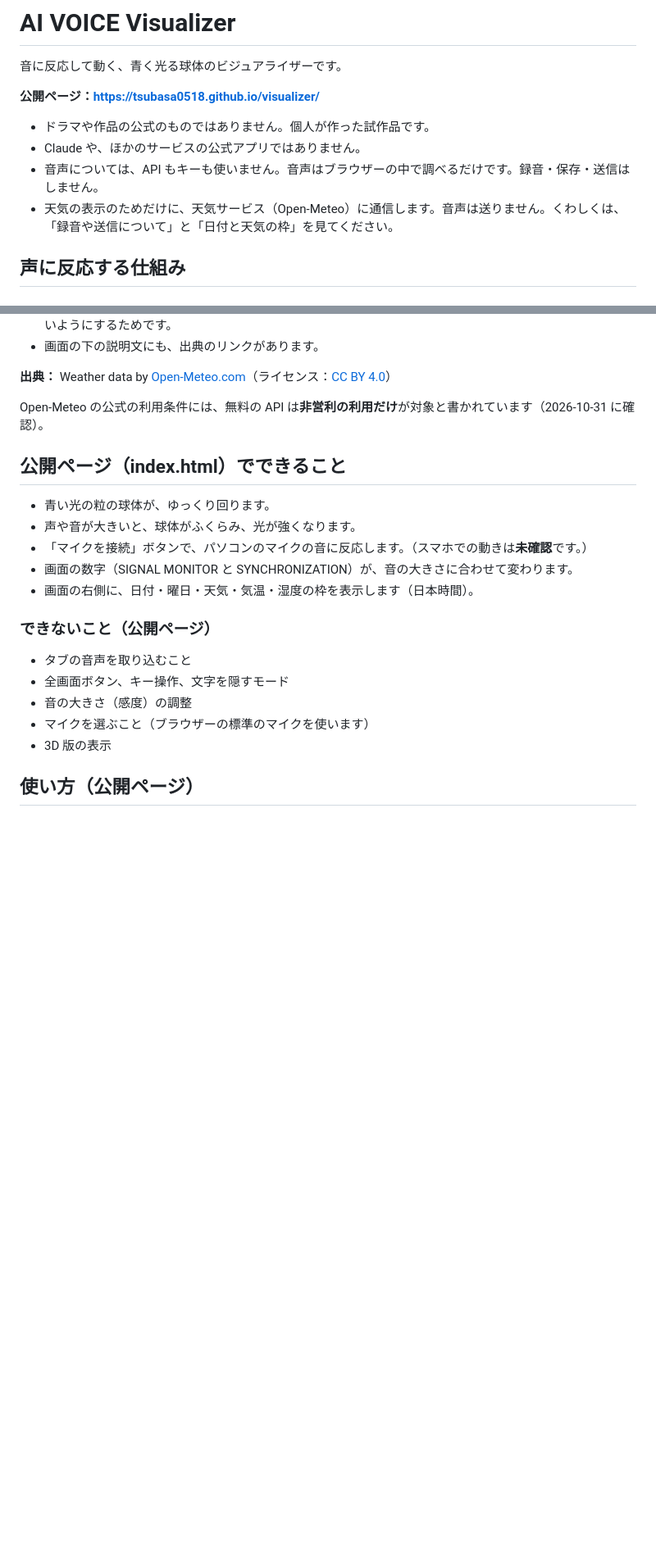
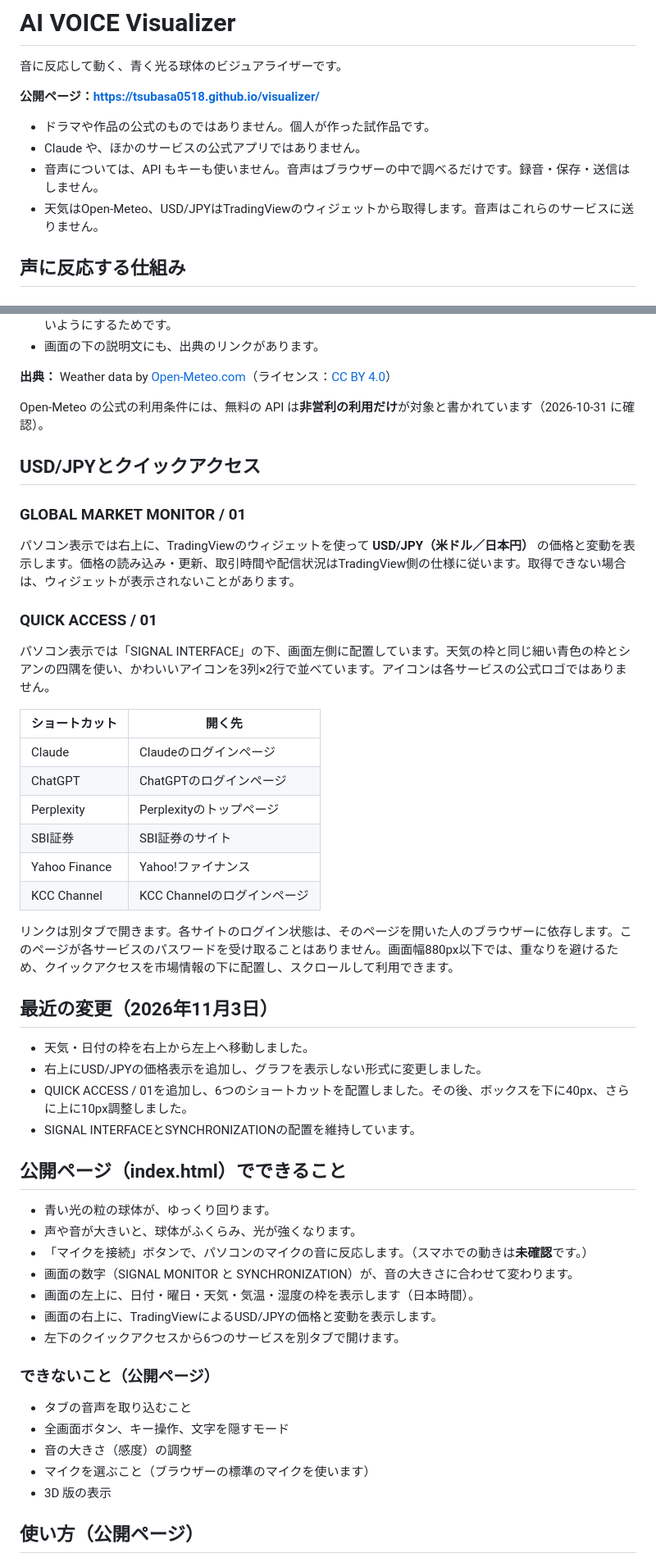
Before and after one commit to tsubasa0518/visualizer, a Markdown page: README.md, 2 parts joined by grey strips. Shown at 82% size. Drawn GitHub-style; blank space fills up the shorter version.

Commit message:
Document current visualizer features and recent changes (#19)

```diff
--- a/README.md
+++ b/README.md
@@ -7,7 +7,7 @@
 - ドラマや作品の公式のものではありません。個人が作った試作品です。
 - Claude や、ほかのサービスの公式アプリではありません。
 - 音声については、API もキーも使いません。音声はブラウザーの中で調べるだけです。録音・保存・送信はしません。
-- 天気の表示のためだけに、天気サービス（Open-Meteo）に通信します。音声は送りません。くわしくは、「録音や送信について」と「日付と天気の枠」を見てください。
+- 天気はOpen-Meteo、USD/JPYはTradingViewのウィジェットから取得します。音声はこれらのサービスに送りません。
 
 ## 声に反応する仕組み
 
@@ -102,13 +102,43 @@
 
 Open-Meteo の公式の利用条件には、無料の API は**非営利の利用だけ**が対象と書かれています（2026-10-31 に確認）。
 
+## USD/JPYとクイックアクセス
+
+### GLOBAL MARKET MONITOR / 01
+
+パソコン表示では右上に、TradingViewのウィジェットを使って **USD/JPY（米ドル／日本円）** の価格と変動を表示します。価格の読み込み・更新、取引時間や配信状況はTradingView側の仕様に従います。取得できない場合は、ウィジェットが表示されないことがあります。
+
+### QUICK ACCESS / 01
+
+パソコン表示では「SIGNAL INTERFACE」の下、画面左側に配置しています。天気の枠と同じ細い青色の枠とシアンの四隅を使い、かわいいアイコンを3列×2行で並べています。アイコンは各サービスの公式ロゴではありません。
+
+| ショートカット | 開く先 |
+| --- | --- |
+| Claude | Claudeのログインページ |
+| ChatGPT | ChatGPTのログインページ |
+| Perplexity | Perplexityのトップページ |
+| SBI証券 | SBI証券のサイト |
+| Yahoo Finance | Yahoo!ファイナンス |
+| KCC Channel | KCC Channelのログインページ |
+
+リンクは別タブで開きます。各サイトのログイン状態は、そのページを開いた人のブラウザーに依存します。このページが各サービスのパスワードを受け取ることはありません。画面幅880px以下では、重なりを避けるため、クイックアクセスを市場情報の下に配置し、スクロールして利用できます。
+
+## 最近の変更（2026年11月3日）
+
+- 天気・日付の枠を右上から左上へ移動しました。
+- 右上にUSD/JPYの価格表示を追加し、グラフを表示しない形式に変更しました。
+- QUICK ACCESS / 01を追加し、6つのショートカットを配置しました。その後、ボックスを下に40px、さらに上に10px調整しました。
+- SIGNAL INTERFACEとSYNCHRONIZATIONの配置を維持しています。
+
 ## 公開ページ（index.html）でできること
 
 - 青い光の粒の球体が、ゆっくり回ります。
 - 声や音が大きいと、球体がふくらみ、光が強くなります。
 - 「マイクを接続」ボタンで、パソコンのマイクの音に反応します。（スマホでの動きは**未確認**です。）
 - 画面の数字（SIGNAL MONITOR と SYNCHRONIZATION）が、音の大きさに合わせて変わります。
-- 画面の右側に、日付・曜日・天気・気温・湿度の枠を表示します（日本時間）。
+- 画面の左上に、日付・曜日・天気・気温・湿度の枠を表示します（日本時間）。
+- 画面の右上に、TradingViewによるUSD/JPYの価格と変動を表示します。
+- 左下のクイックアクセスから6つのサービスを別タブで開けます。
 
 ### できないこと（公開ページ）
 
```
Also changed, not shown: other parts of README.md (+5 -5 lines).
